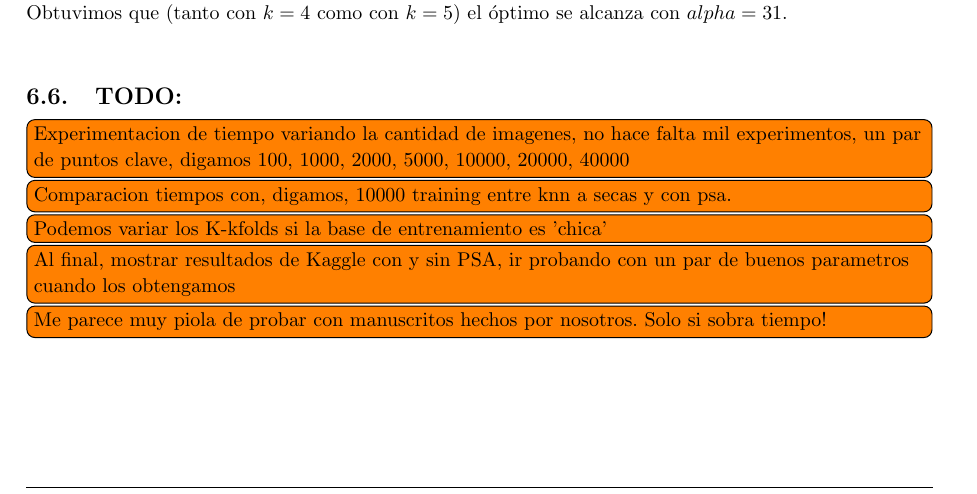
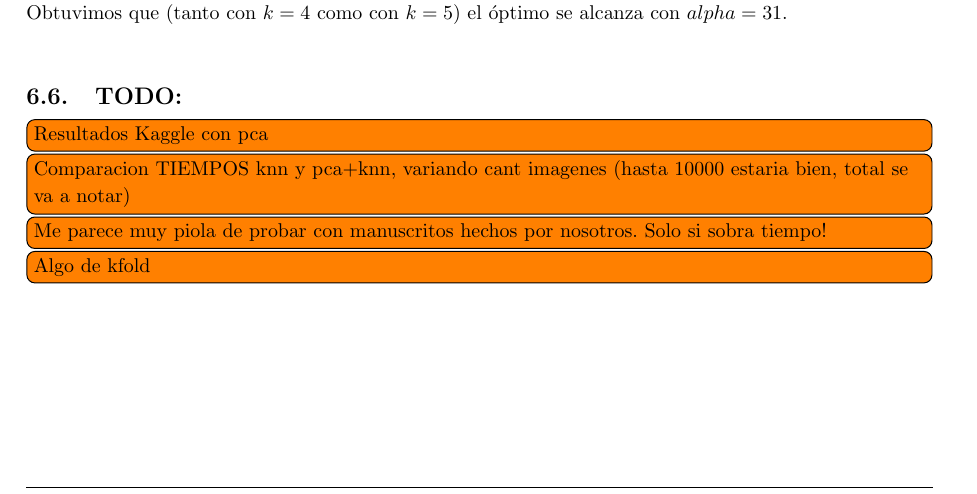
Before and after one commit to JonSeijo/metodos-tp2, a LaTeX document (informe/informe.tex, which reads informe/experimentacion.tex): part of page 16 of 18, cut so that both start at the same text. Compiled offline with pdfLaTeX; a LaTeX package or settings file that is missing is left out.

Commit message:
Algo de todo

```diff
--- a/informe/experimentacion.tex
+++ b/informe/experimentacion.tex
@@ -192,12 +192,10 @@ Utilizando los datos reales, calculamos el mejor $alpha$ para cada clase, y prom
 
 \subsection{TODO:}
 
-\todo[inline]{Experimentacion de tiempo variando la cantidad de imagenes, no hace falta mil experimentos, un par de puntos clave, digamos 100, 1000, 2000, 5000, 10000, 20000, 40000}
+\todo[inline]{Resultados Kaggle con pca}
 
-\todo[inline]{Comparacion tiempos con, digamos, 10000 training entre knn a secas y con psa.}
-
-\todo[inline]{Podemos variar los K-kfolds si la base de entrenamiento es 'chica'}
-
-\todo[inline]{Al final, mostrar resultados de Kaggle con y sin PSA, ir probando con un par de buenos parametros cuando los obtengamos}
+\todo[inline]{Comparacion TIEMPOS knn y pca+knn, variando cant imagenes (hasta 10000 estaria bien, total se va a notar)}
 
 \todo[inline]{Me parece muy piola de probar con manuscritos hechos por nosotros. Solo si sobra tiempo!}
+
+\todo[inline]{Algo de kfold}
```
